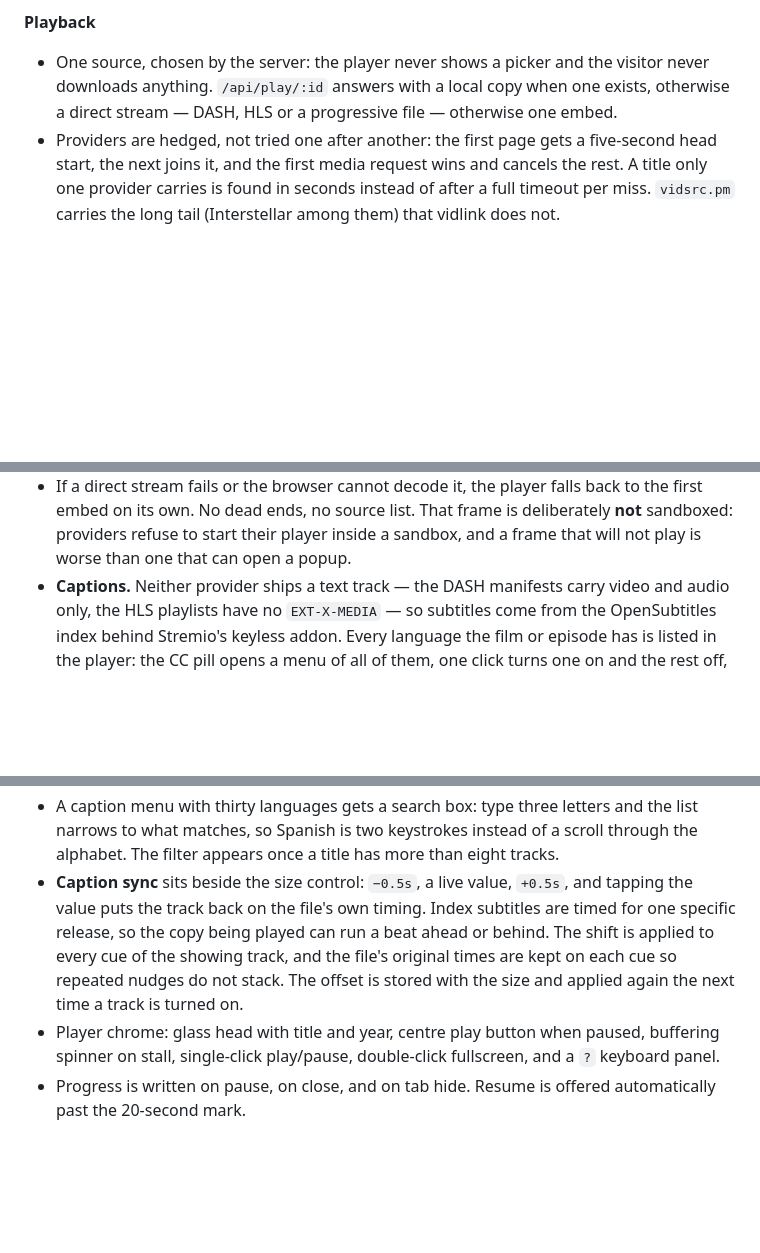
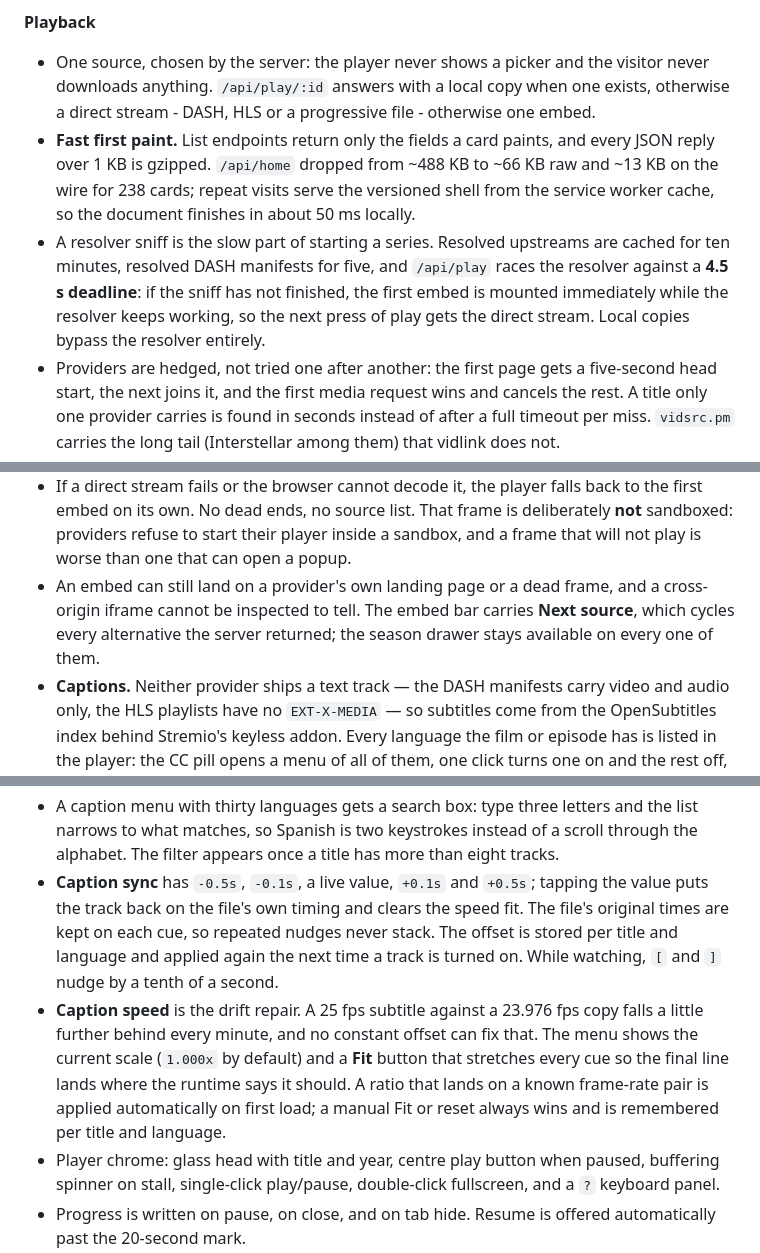
Before and after one commit to MostKiller777/injoy, a Markdown page: README.md, 3 parts joined by grey strips. GitHub-like rendering; blank space fills up the shorter version.

Commit message:
docs: fast load, resolver deadline, caption speed, next source

```diff
--- a/README.md
+++ b/README.md
@@ -29,7 +29,9 @@ No install step. No build step. No bundler. `node server/index.js` is the whole
 - The Mentalist leads the home Series row: 7 seasons, 151 episodes.
 
 **Playback**
-- One source, chosen by the server: the player never shows a picker and the visitor never downloads anything. `/api/play/:id` answers with a local copy when one exists, otherwise a direct stream — DASH, HLS or a progressive file — otherwise one embed.
+- One source, chosen by the server: the player never shows a picker and the visitor never downloads anything. `/api/play/:id` answers with a local copy when one exists, otherwise a direct stream - DASH, HLS or a progressive file - otherwise one embed.
+- **Fast first paint.** List endpoints return only the fields a card paints, and every JSON reply over 1 KB is gzipped. `/api/home` dropped from ~488 KB to ~66 KB raw and ~13 KB on the wire for 238 cards; repeat visits serve the versioned shell from the service worker cache, so the document finishes in about 50 ms locally.
+- A resolver sniff is the slow part of starting a series. Resolved upstreams are cached for ten minutes, resolved DASH manifests for five, and `/api/play` races the resolver against a **4.5 s deadline**: if the sniff has not finished, the first embed is mounted immediately while the resolver keeps working, so the next press of play gets the direct stream. Local copies bypass the resolver entirely.
 - Providers are hedged, not tried one after another: the first page gets a five-second head start, the next joins it, and the first media request wins and cancels the rest. A title only one provider carries is found in seconds instead of after a full timeout per miss. `vidsrc.pm` carries the long tail (Interstellar among them) that vidlink does not.
 - DASH streams are one HEVC video track plus one AAC audio track, played through Media Source Extensions with two SourceBuffers, a bounded eight-segment look-ahead and a rebuild on out-of-range seeks - no muxer, no ffmpeg.
 - Quality is a menu in the player, not a picker on the page. Every video rendition the manifest declares is ranked (AVC ahead of HEVC, then bandwidth) and opened when the session is created; the whole ladder travels with `/api/play` as `renditions[]`, each entry a ready session. Choosing one is a local swap and a feeder remount at the current playhead - no request at all, which matters because the feeder keeps all six of the browser's HTTP/1.1 connections busy for the length of the film. A stream with one rendition shows no menu. `/api/dash/variant/:sid/:index` and `/api/hls/variant/:sid/:index` remain for sessions opened without a pre-opened ladder.
@@ -40,6 +42,7 @@ No install step. No build step. No bundler. `node server/index.js` is the whole
 - For a raw transport stream the feeder also keeps `basePts`, the media time of the first appended frame. The player asks for a position in film time, the feeder translates it onto the stream's own clock, and `jumpTo` re-opens the byte range for it.
 - Progressive files go through a same-origin proxy with Range pass-through, because the CDN wants a Referer the browser cannot set and sends no CORS header.
 - If a direct stream fails or the browser cannot decode it, the player falls back to the first embed on its own. No dead ends, no source list. That frame is deliberately **not** sandboxed: providers refuse to start their player inside a sandbox, and a frame that will not play is worse than one that can open a popup.
+- An embed can still land on a provider's own landing page or a dead frame, and a cross-origin iframe cannot be inspected to tell. The embed bar carries **Next source**, which cycles every alternative the server returned; the season drawer stays available on every one of them.
 - **Captions.** Neither provider ships a text track — the DASH manifests carry video and audio only, the HLS playlists have no `EXT-X-MEDIA` — so subtitles come from the OpenSubtitles index behind Stremio's keyless addon. Every language the film or episode has is listed in the player: the CC pill opens a menu of all of them, one click turns one on and the rest off, and `C` toggles captions. A series episode typically carries 27–29 languages, a film around 10.
 - Captions are converted to WebVTT on the server (`server/lib/subtitles.js`) and served same-origin from `/api/subs/<id>/<lang>.vtt`; the browser never reaches the subtitle CDN, and a converted track is cached on disk after the first request. SubRip is what the index hands over, and a browser will not play `.srt` through a `<track>`.
 - Before conversion, captions are parsed and repaired: malformed SRT and WebVTT timing lines are accepted, timestamps are normalized, duplicate cues are merged, accidental overlaps are trimmed, blink-and-miss cues are dropped, short dialogue is given a readable minimum, and ASS positioning/font noise is removed without losing the words. The converted file is cached as a versioned track, so an old badly timed cache cannot survive an improvement.
@@ -47,7 +50,8 @@ No install step. No build step. No bundler. `node server/index.js` is the whole
 - Caption size is a three-way control in the same menu — **Small**, **Middle**, **Big** — applied through `::cue` so it multiplies the browser's own cue size and keeps tracking the frame at any window size. The choice is stored with the volume and survives reloads.
 - Sync now has **0.1-second** controls as well as half-second jumps. `Auto` means the duration-matched track with no manual nudge. Any correction is stored per title and language, so fixing one episode cannot poison every other caption track; older global settings remain a migration fallback.
 - A caption menu with thirty languages gets a search box: type three letters and the list narrows to what matches, so Spanish is two keystrokes instead of a scroll through the alphabet. The filter appears once a title has more than eight tracks.
-- **Caption sync** sits beside the size control: `−0.5s`, a live value, `+0.5s`, and tapping the value puts the track back on the file's own timing. Index subtitles are timed for one specific release, so the copy being played can run a beat ahead or behind. The shift is applied to every cue of the showing track, and the file's original times are kept on each cue so repeated nudges do not stack. The offset is stored with the size and applied again the next time a track is turned on.
+- **Caption sync** has `-0.5s`, `-0.1s`, a live value, `+0.1s` and `+0.5s`; tapping the value puts the track back on the file's own timing and clears the speed fit. The file's original times are kept on each cue, so repeated nudges never stack. The offset is stored per title and language and applied again the next time a track is turned on. While watching, `[` and `]` nudge by a tenth of a second.
+- **Caption speed** is the drift repair. A 25 fps subtitle against a 23.976 fps copy falls a little further behind every minute, and no constant offset can fix that. The menu shows the current scale (`1.000x` by default) and a **Fit** button that stretches every cue so the final line lands where the runtime says it should. A ratio that lands on a known frame-rate pair is applied automatically on first load; a manual Fit or reset always wins and is remembered per title and language.
 - Player chrome: glass head with title and year, centre play button when paused, buffering spinner on stall, single-click play/pause, double-click fullscreen, and a `?` keyboard panel.
 - Progress is written on pause, on close, and on tab hide. Resume is offered automatically past the 20-second mark.
 
```
